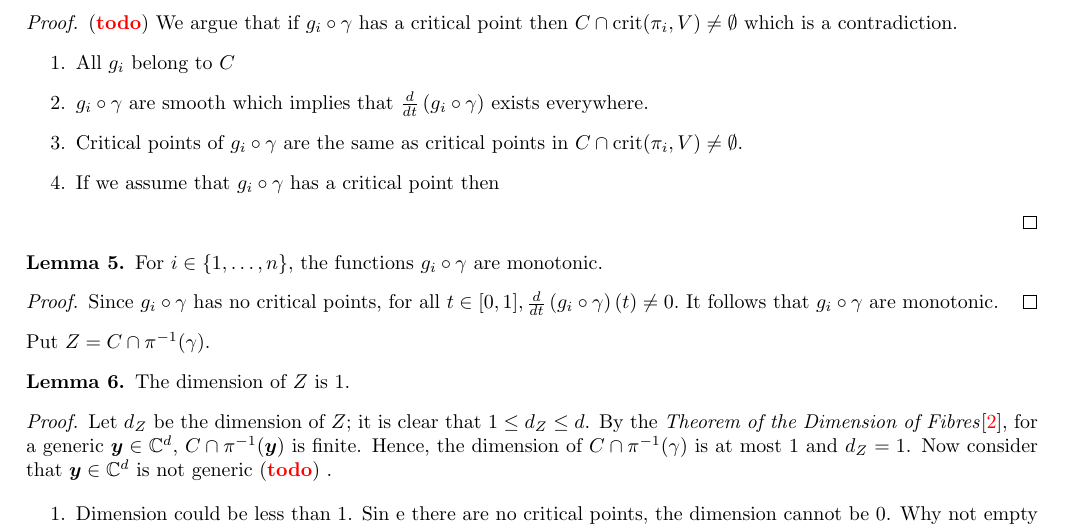
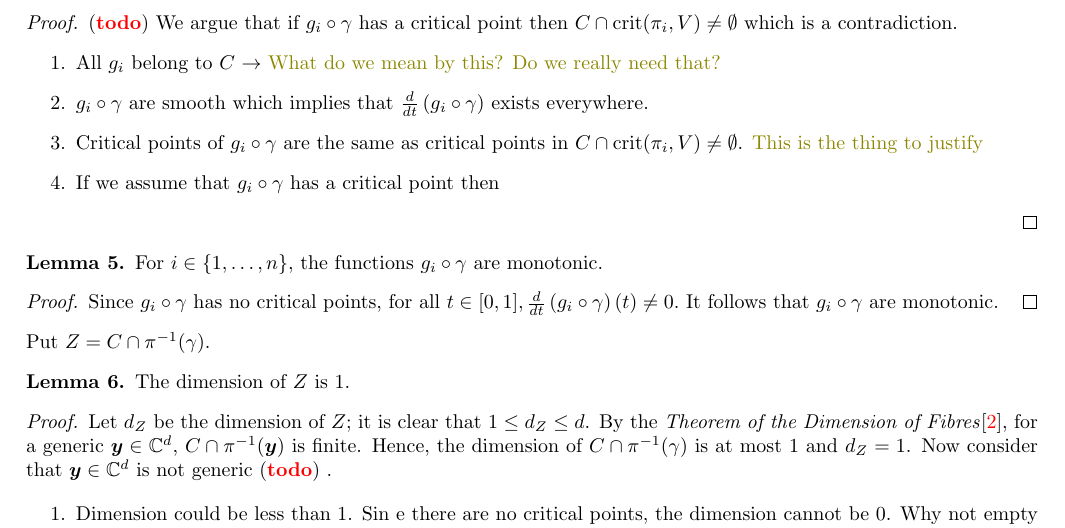
Before and after one commit to Jesse-Allister-Kasien-Elliott/Removing-Noether-position, a LaTeX paper (main.tex): part of page 3 of 5, cut so that both start at the same text. Compiled offline with pdfLaTeX.

Commit message:
small change

```diff
--- a/main.tex
+++ b/main.tex
@@ -278,9 +278,12 @@ For $i \in \{1,\hdots,n\}$, the functions $g_i \circ \gamma$ have no critical po
 \begin{proof}
 \td We argue that if $g_i \circ \gamma$ has a critical point then $C \cap \crit(\pi_i,V) \not = \emptyset$ which is a contradiction.
 \begin{enumerate}
-    \item All $g_i$ belong to $C$
+    \item All $g_i$ belong to $C$ $\to$ \textcolor{olive}{What do we mean by
+        this? Do we really need that?}
     \item $g_i \circ \gamma$ are smooth which implies that $\frac{d}{dt}\left(g_i \circ \gamma \right)$ exists everywhere.
-    \item Critical points of $g_i \circ \gamma$ are the same as critical points in $C \cap \crit(\pi_i,V) \not = \emptyset$.
+    \item Critical points of $g_i \circ \gamma$ are the same as critical points
+      in $C \cap \crit(\pi_i,V) \not = \emptyset$. \textcolor{olive}{This is the
+        thing to justify}
     \item If we assume that $g_i \circ \gamma$ has a critical point then
 \end{enumerate}
 \end{proof}
```
